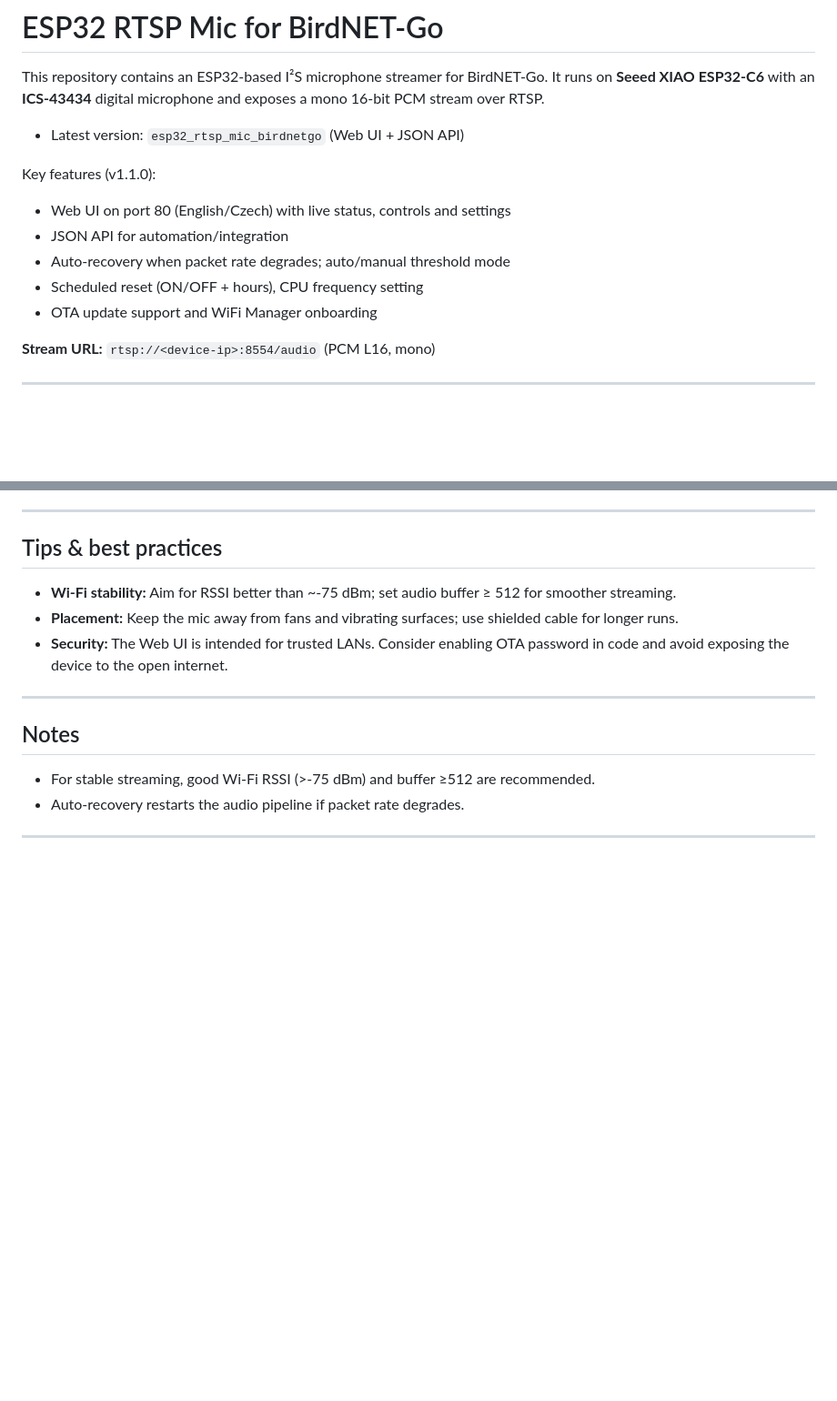
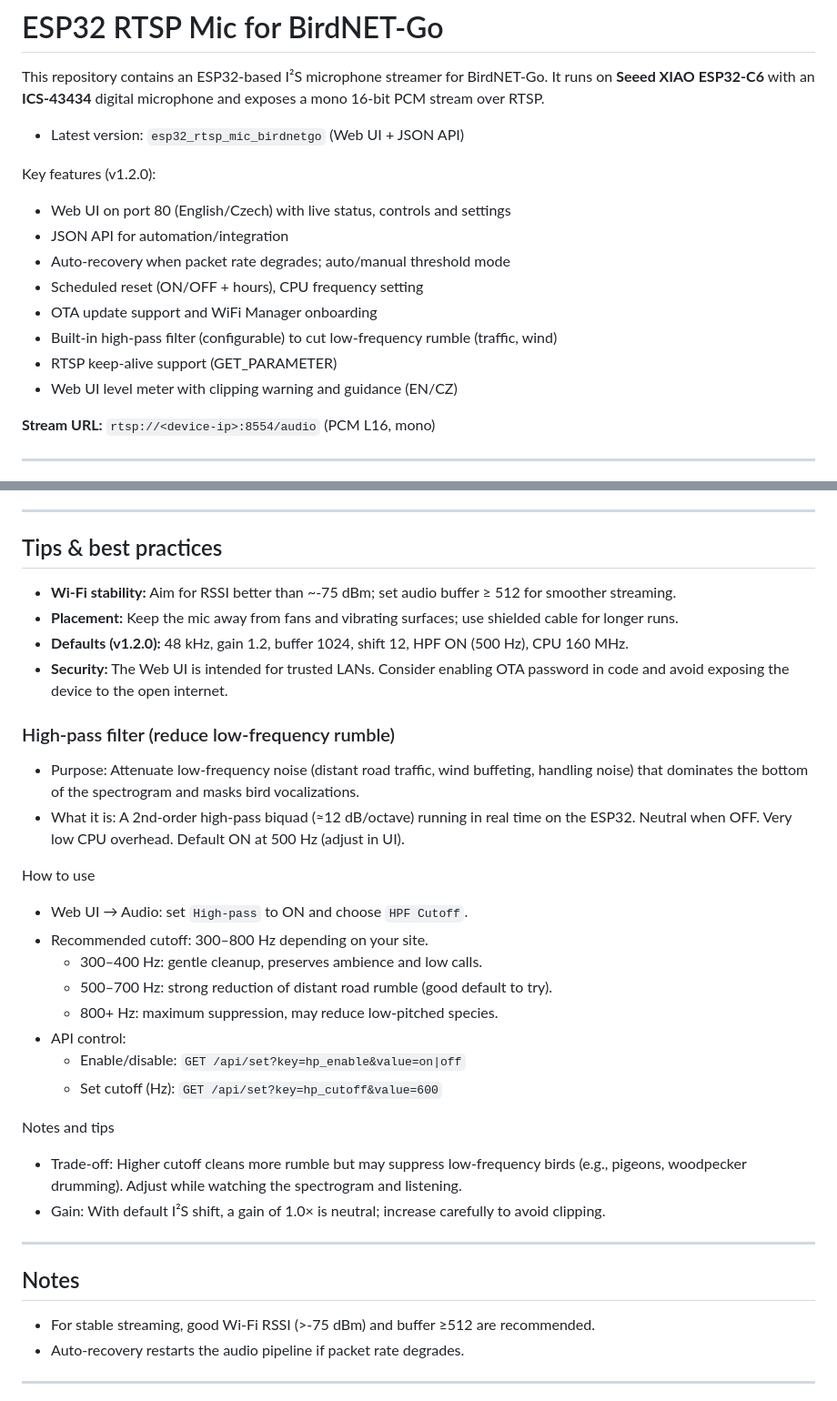
Before and after one commit to Sukecz/birdnetgo-esp32-rtsp-mic, a Markdown page: README.md, 2 parts joined by grey strips. Shown at 91% size. GitHub-like rendering; blank space fills up the shorter version.

```diff
--- a/README.md
+++ b/README.md
@@ -4,12 +4,15 @@ This repository contains an ESP32-based I²S microphone streamer for BirdNET-Go.
 
 - Latest version: `esp32_rtsp_mic_birdnetgo` (Web UI + JSON API)
 
-Key features (v1.1.0):
+Key features (v1.2.0):
 - Web UI on port 80 (English/Czech) with live status, controls and settings
 - JSON API for automation/integration
 - Auto-recovery when packet rate degrades; auto/manual threshold mode
 - Scheduled reset (ON/OFF + hours), CPU frequency setting
 - OTA update support and WiFi Manager onboarding
+- Built-in high-pass filter (configurable) to cut low-frequency rumble (traffic, wind)
+- RTSP keep-alive support (GET_PARAMETER)
+- Web UI level meter with clipping warning and guidance (EN/CZ)
 
 **Stream URL:** `rtsp://<device-ip>:8554/audio` (PCM L16, mono)
 
@@ -50,7 +53,27 @@ Key features (v1.1.0):
 
 - **Wi-Fi stability:** Aim for RSSI better than ~-75 dBm; set audio buffer ≥ 512 for smoother streaming.
 - **Placement:** Keep the mic away from fans and vibrating surfaces; use shielded cable for longer runs.
+- **Defaults (v1.2.0):** 48 kHz, gain 1.2, buffer 1024, shift 12, HPF ON (500 Hz), CPU 160 MHz.
 - **Security:** The Web UI is intended for trusted LANs. Consider enabling OTA password in code and avoid exposing the device to the open internet.
+
+### High-pass filter (reduce low-frequency rumble)
+
+- Purpose: Attenuate low-frequency noise (distant road traffic, wind buffeting, handling noise) that dominates the bottom of the spectrogram and masks bird vocalizations.
+- What it is: A 2nd‑order high‑pass biquad (≈12 dB/octave) running in real time on the ESP32. Neutral when OFF. Very low CPU overhead. Default ON at 500 Hz (adjust in UI).
+
+How to use
+- Web UI → Audio: set `High-pass` to ON and choose `HPF Cutoff`.
+- Recommended cutoff: 300–800 Hz depending on your site.
+  - 300–400 Hz: gentle cleanup, preserves ambience and low calls.
+  - 500–700 Hz: strong reduction of distant road rumble (good default to try).
+  - 800+ Hz: maximum suppression, may reduce low‑pitched species.
+- API control:
+  - Enable/disable: `GET /api/set?key=hp_enable&value=on|off`
+  - Set cutoff (Hz): `GET /api/set?key=hp_cutoff&value=600`
+
+Notes and tips
+- Trade‑off: Higher cutoff cleans more rumble but may suppress low‑frequency birds (e.g., pigeons, woodpecker drumming). Adjust while watching the spectrogram and listening.
+- Gain: With default I²S shift, a gain of 1.0× is neutral; increase carefully to avoid clipping.
 
 ---
 
```
